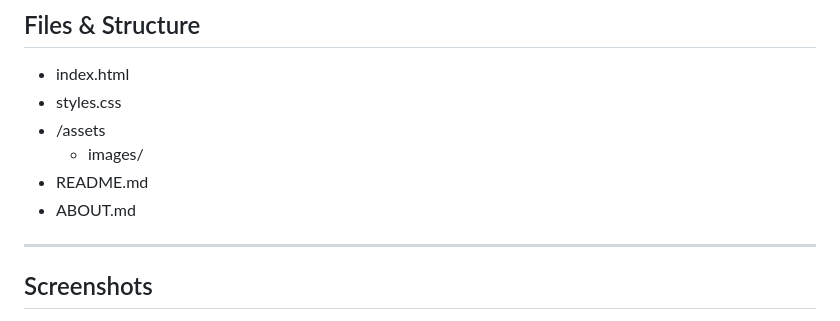
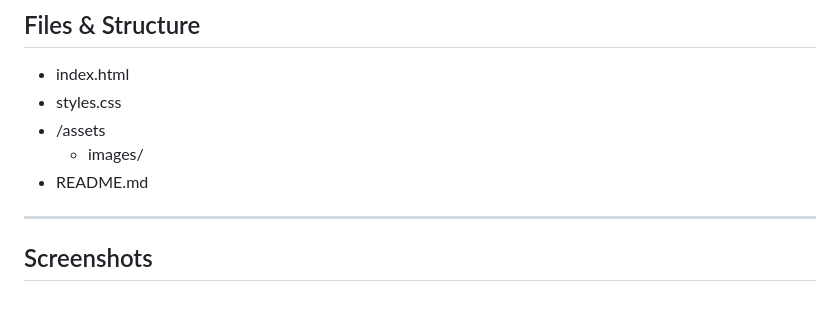
Before and after one commit to AmithDongre/amazon-clone, a Markdown page: README.md, the part around the change. Drawn GitHub-style.

```diff
--- a/README.md
+++ b/README.md
@@ -48,7 +48,6 @@ These percentages reflect the repository composition and emphasize the project's
 - /assets
   - images/
 - README.md
-- ABOUT.md
 ---
 
 ## Screenshots
```
